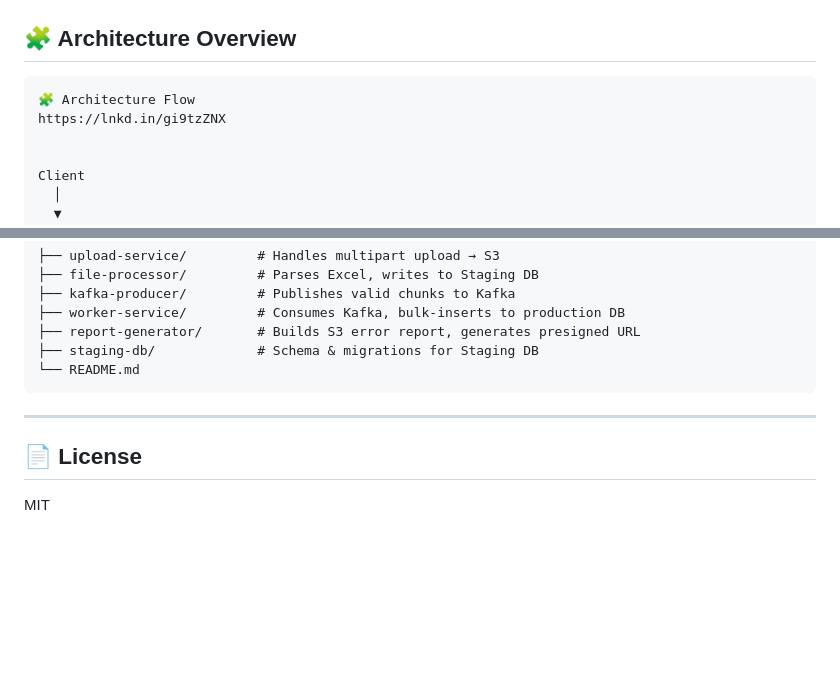
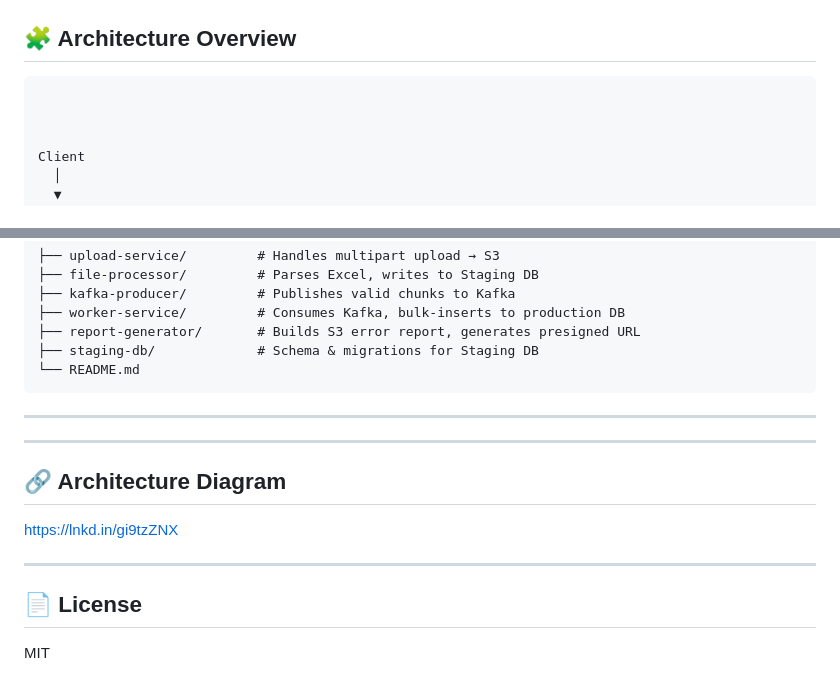
Before and after one commit to jewel80/1m-plus-record-bulk-import-architecture, a Markdown page: README.md, 2 parts joined by grey strips. Drawn GitHub-style; blank space fills up the shorter version.

````diff
--- a/README.md
+++ b/README.md
@@ -7,8 +7,7 @@
 ## 🧩 Architecture Overview
 
 ```
-🧩 Architecture Flow
-https://lnkd.in/gi9tzZNX
+
 
 
 Client
@@ -136,6 +135,14 @@ The pipeline scales horizontally at the worker layer. Adding more Kafka consumer
 
 ---
 
+---
+
+## 🔗 Architecture Diagram
+
+https://lnkd.in/gi9tzZNX
+
+---
+
 ## 📄 License
 
 MIT
````
